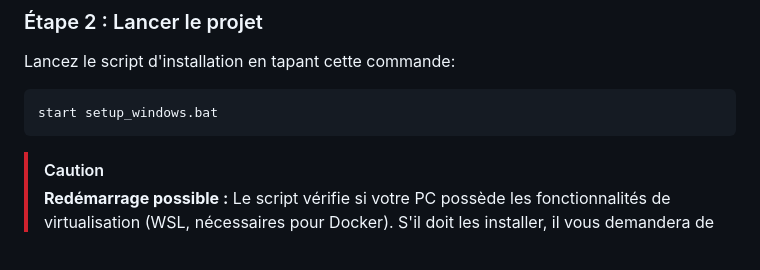
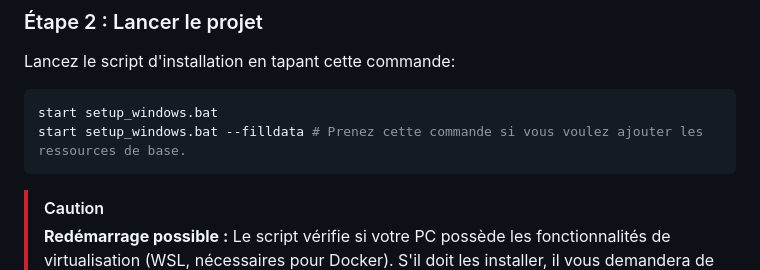
Before and after one commit to Shuvlyy/uskill-wiki, a Markdown page: memo_setup_Windows.md, the part around the change. Drawn GitHub-style; blank space fills up the shorter version.

Commit message:
doc(setup): Added --filldata flag explaination.

````diff
--- a/memo_setup_Windows.md
+++ b/memo_setup_Windows.md
@@ -45,6 +45,7 @@ La manière la plus simple de lancer le projet est d'utiliser le script mis à v
 Lancez le script d'installation en tapant cette commande:
 ```powershell
 start setup_windows.bat
+start setup_windows.bat --filldata # Prenez cette commande si vous voulez ajouter les ressources de base.
 ```
 
 > [!CAUTION]
````
Also changed, not shown: memo_setup_macOS.md (+2 -0 lines).
